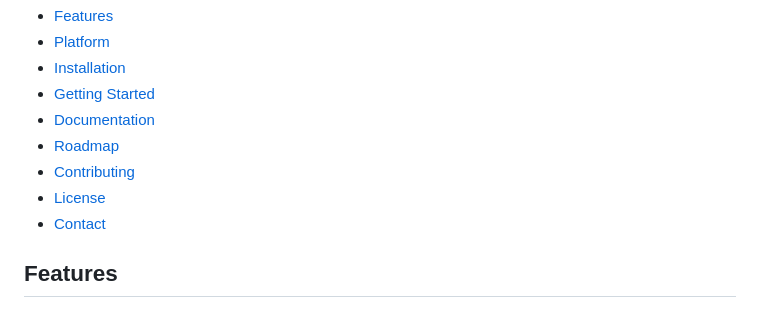
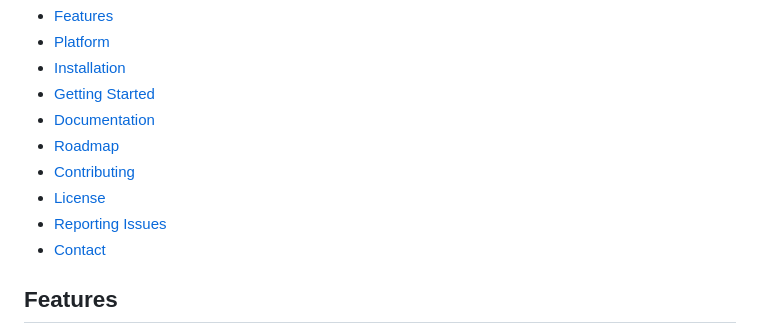
Before and after one commit to xertxetin/CetinJS, a Markdown page: README.md, the part around the change. Drawn GitHub-style.

```diff
--- a/README.md
+++ b/README.md
@@ -16,6 +16,7 @@ CetinJS is a minimalist framework developed entirely with vanilla JavaScript. It
 - [Roadmap](#roadmap)
 - [Contributing](#contributing)
 - [License](#license)
+- [Reporting Issues](#reporting-issues)
 - [Contact](#contact)
 
 ## Features
```
